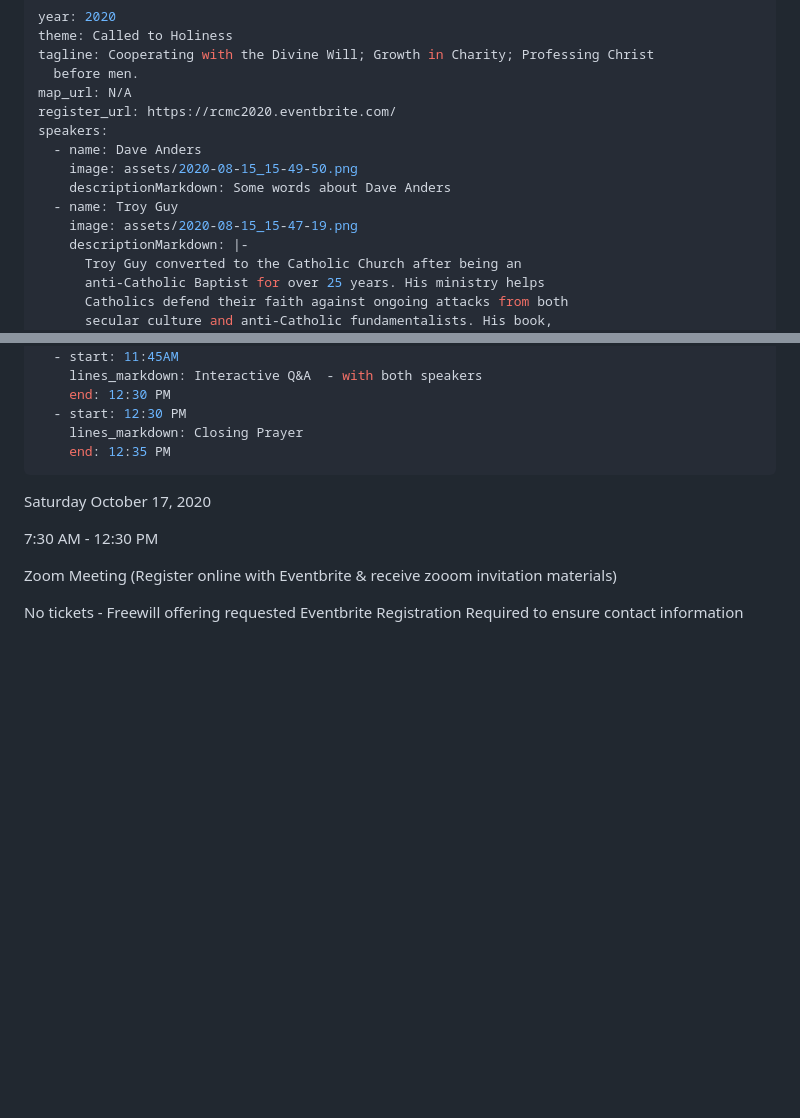
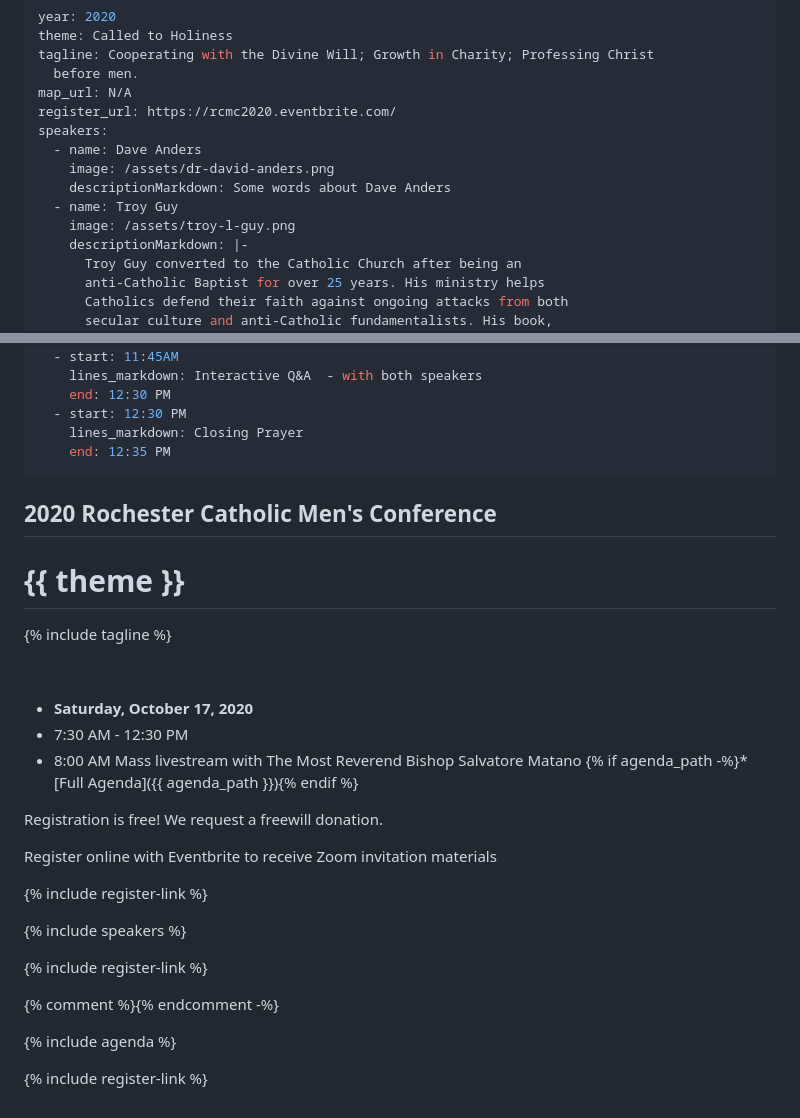
Before and after one commit to exultrochester/exultrochester.org, a Markdown page: 2020.md, 2 parts joined by grey strips. GitHub-like rendering; blank space fills up the shorter version.

```diff
--- a/2020.md
+++ b/2020.md
@@ -7,10 +7,10 @@ map_url: N/A
 register_url: https://rcmc2020.eventbrite.com/
 speakers:
   - name: Dave Anders
-    image: assets/2020-08-15_15-49-50.png
+    image: /assets/dr-david-anders.png
     descriptionMarkdown: Some words about Dave Anders
   - name: Troy Guy
-    image: assets/2020-08-15_15-47-19.png
+    image: /assets/troy-l-guy.png
     descriptionMarkdown: |-
       Troy Guy converted to the Catholic Church after being an
       anti-Catholic Baptist for over 25 years. His ministry helps
@@ -60,13 +60,38 @@ agenda:
     lines_markdown: Closing Prayer
     end: 12:35 PM
 ---
-Saturday October 17, 2020
-
-7:30 AM  - 12:30 PM
-
-Zoom Meeting (Register online with Eventbrite & receive zooom invitation materials)
 
 
 
-No tickets - Freewill offering requested
-Eventbrite Registration Required to ensure contact information
+## 2020 Rochester Catholic Men's Conference
+
+# {{ theme }}
+
+{% include tagline %}
+
+&nbsp;
+
+<div class="text-center no-bullets">
+
+* **Saturday, October 17, 2020**
+* 7:30 AM  - 12:30 PM
+* 8:00 AM Mass livestream with The Most Reverend Bishop Salvatore Matano
+{% if agenda_path -%}* [Full Agenda]({{ agenda_path }})\{% endif %}
+
+</div>
+
+Registration is free!  We request a freewill donation.
+
+Register online with Eventbrite to receive Zoom invitation materials
+
+{% include register-link %}
+
+{% include speakers %}
+
+{% include register-link %}
+
+{% comment %}<Promos items={DATA.promos} />{% endcomment -%}
+
+{% include agenda %}
+
+{% include register-link %}
```
Also changed, not shown: index.md (+8 -0 lines), assets/dr-david-anders.png (added).
